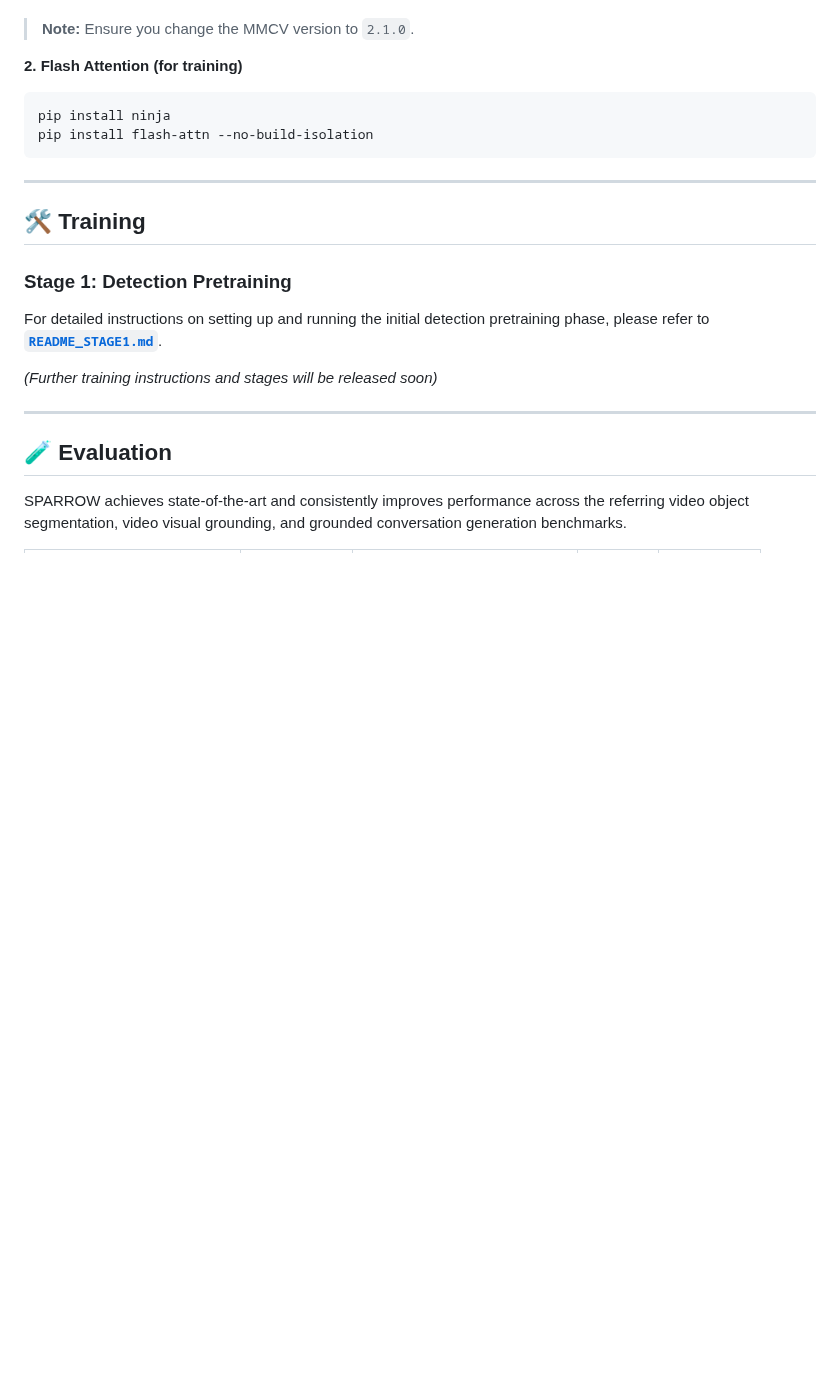
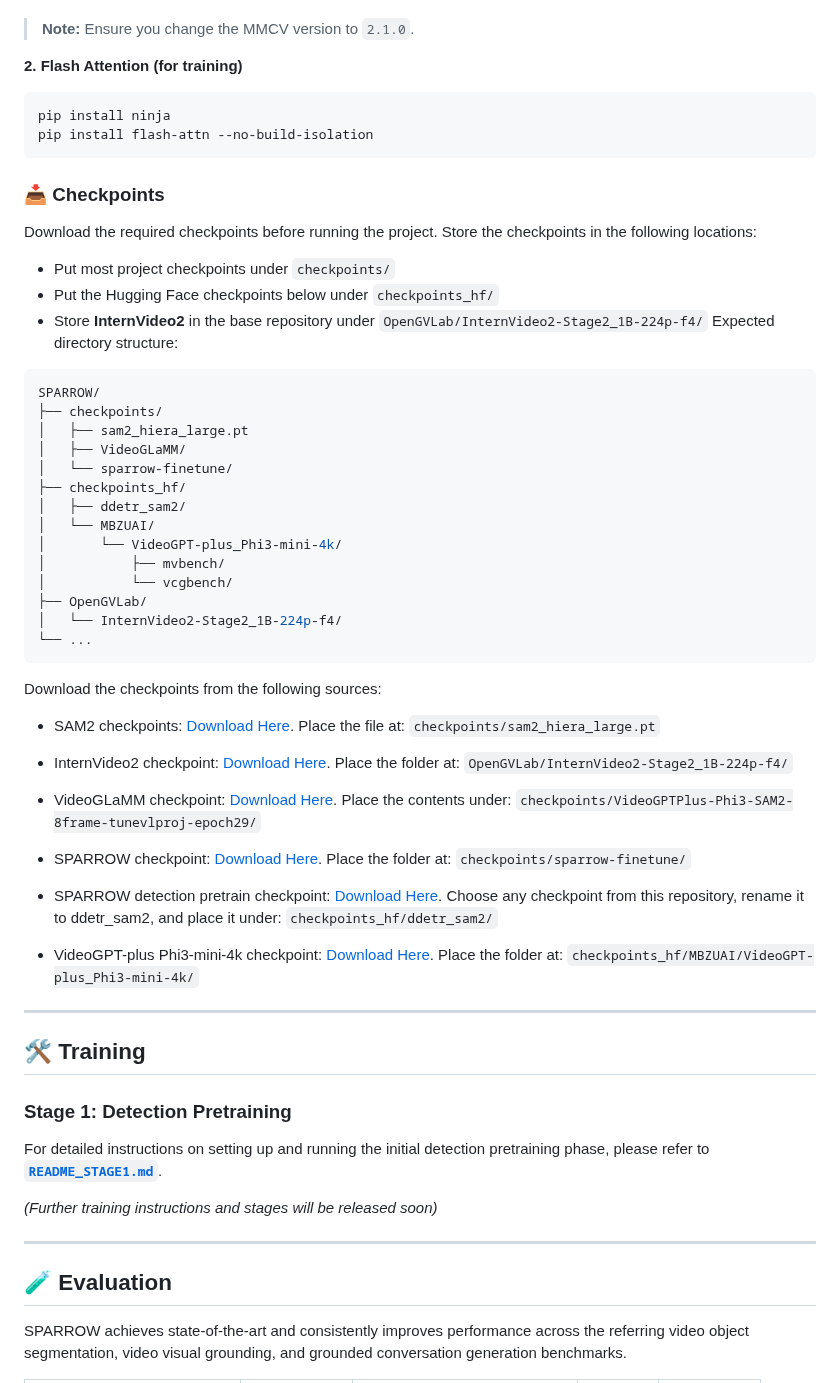
Before and after one commit to RISys-Lab/SPARROW, a Markdown page: README.md, the part around the change. Rendered like a GitHub page; blank space fills up the shorter version.

Commit message:
Update README with checkpoint download instructions
Added instructions for downloading and organizing required checkpoints for the project.

````diff
--- a/README.md
+++ b/README.md
@@ -128,6 +128,44 @@ pip install ninja
 pip install flash-attn --no-build-isolation
 ```
 
+### 📥 Checkpoints
+
+Download the required checkpoints before running the project. Store the checkpoints in the following locations:
+- Put most project checkpoints under `checkpoints/`
+- Put the Hugging Face checkpoints below under `checkpoints_hf/`
+- Store **InternVideo2** in the base repository under `OpenGVLab/InternVideo2-Stage2_1B-224p-f4/`
+Expected directory structure:
+```bash
+SPARROW/
+├── checkpoints/
+│   ├── sam2_hiera_large.pt
+│   ├── VideoGLaMM/
+│   └── sparrow-finetune/
+├── checkpoints_hf/
+│   ├── ddetr_sam2/
+│   └── MBZUAI/
+│       └── VideoGPT-plus_Phi3-mini-4k/
+│           ├── mvbench/
+│           └── vcgbench/
+├── OpenGVLab/
+│   └── InternVideo2-Stage2_1B-224p-f4/
+└── ...
+```
+Download the checkpoints from the following sources:
+
+* SAM2 checkpoints: [Download Here](https://dl.fbaipublicfiles.com/segment_anything_2/072824/sam2_hiera_large.pt). Place the file at:
+`checkpoints/sam2_hiera_large.pt`
+
+* InternVideo2 checkpoint: [Download Here](https://huggingface.co/OpenGVLab/InternVideo2-Stage2_1B-224p-f4). Place the folder at: `OpenGVLab/InternVideo2-Stage2_1B-224p-f4/`
+
+* VideoGLaMM checkpoint: [Download Here](https://mbzuaiac-my.sharepoint.com/:f:/g/personal/shehan_munasinghe_mbzuai_ac_ae/Etucj3LuqdRDocrle_8eJbcB8C11u-020AX7fwIYWJh-dg?e=uPanYM). Place the contents under: `checkpoints/VideoGPTPlus-Phi3-SAM2-8frame-tunevlproj-epoch29/`
+
+* SPARROW checkpoint: [Download Here](https://huggingface.co/RISys-Lab/sparrow-finetune). Place the folder at: `checkpoints/sparrow-finetune/`
+
+* SPARROW detection pretrain checkpoint: [Download Here](https://huggingface.co/RISys-Lab/sparrow-det-pretrain). Choose any checkpoint from this repository, rename it to ddetr_sam2, and place it under: `checkpoints_hf/ddetr_sam2/`
+
+* VideoGPT-plus Phi3-mini-4k checkpoint: [Download Here](https://huggingface.co/MBZUAI/VideoGPT-plus_Phi3-mini-4k). Place the folder at: `checkpoints_hf/MBZUAI/VideoGPT-plus_Phi3-mini-4k/`
+
 ---
 
 ## 🛠️ Training
````
